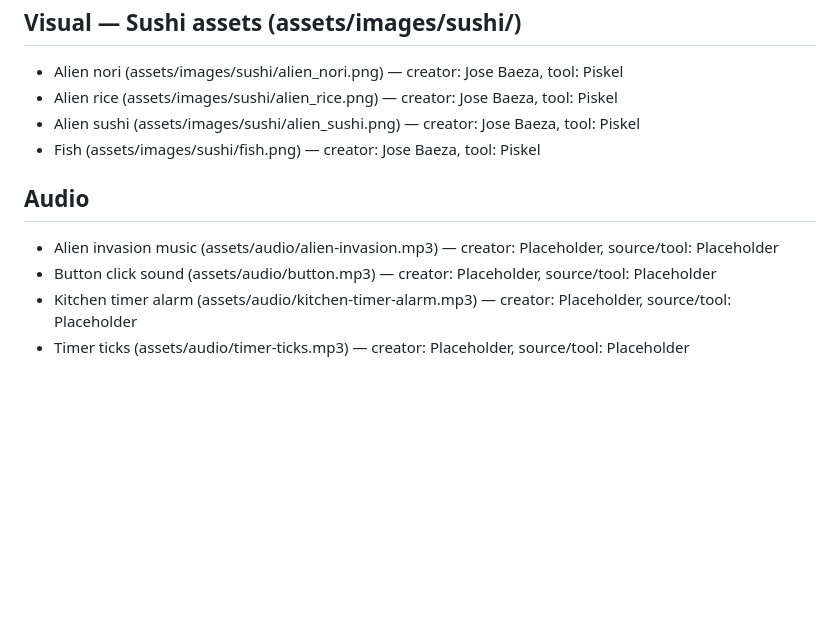
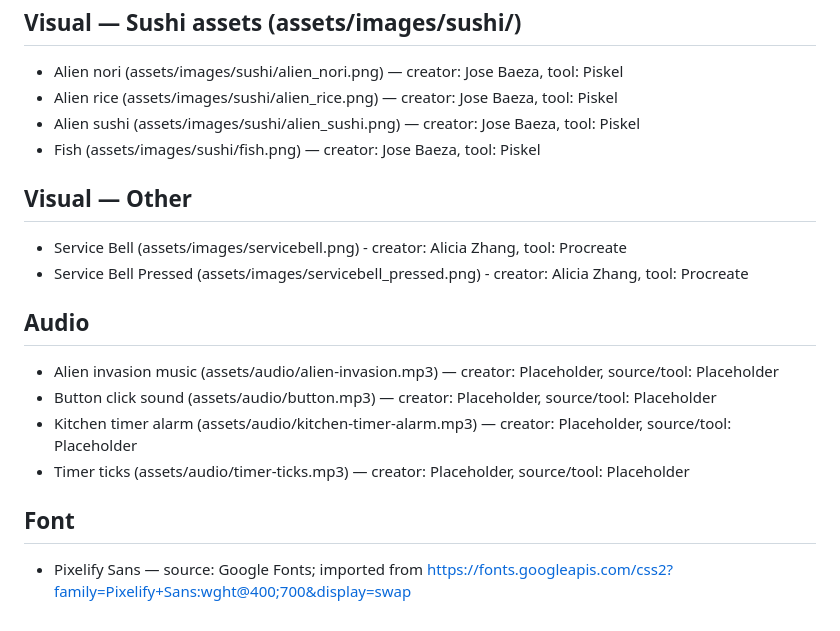
Before and after one commit to JasonGarabedian483/CMPM-120-Final-Game, a Markdown page: ASSETS.md, the part around the change. Rendered like a GitHub page; blank space fills up the shorter version.

```diff
--- a/ASSETS.md
+++ b/ASSETS.md
@@ -42,8 +42,15 @@
 - Alien sushi (assets/images/sushi/alien_sushi.png) — creator: Jose Baeza, tool: Piskel
 - Fish (assets/images/sushi/fish.png) — creator: Jose Baeza, tool: Piskel
 
+## Visual — Other
+- Service Bell (assets/images/servicebell.png) - creator: Alicia Zhang, tool: Procreate
+- Service Bell Pressed (assets/images/servicebell_pressed.png) - creator: Alicia Zhang, tool: Procreate
+
 ## Audio
 - Alien invasion music (assets/audio/alien-invasion.mp3) — creator: Placeholder, source/tool: Placeholder
 - Button click sound (assets/audio/button.mp3) — creator: Placeholder, source/tool: Placeholder
 - Kitchen timer alarm (assets/audio/kitchen-timer-alarm.mp3) — creator: Placeholder, source/tool: Placeholder
 - Timer ticks (assets/audio/timer-ticks.mp3) — creator: Placeholder, source/tool: Placeholder
+
+## Font
+- Pixelify Sans — source: Google Fonts; imported from https://fonts.googleapis.com/css2?family=Pixelify+Sans:wght@400;700&display=swap
```
